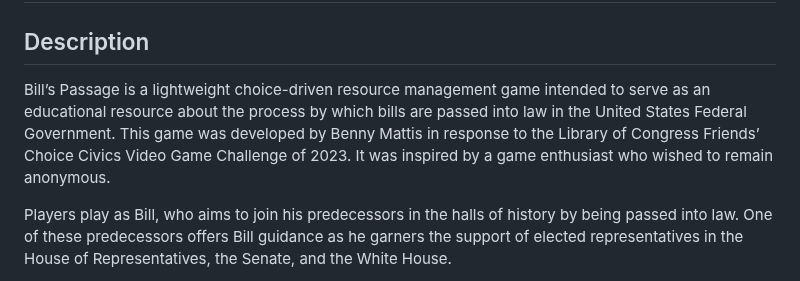
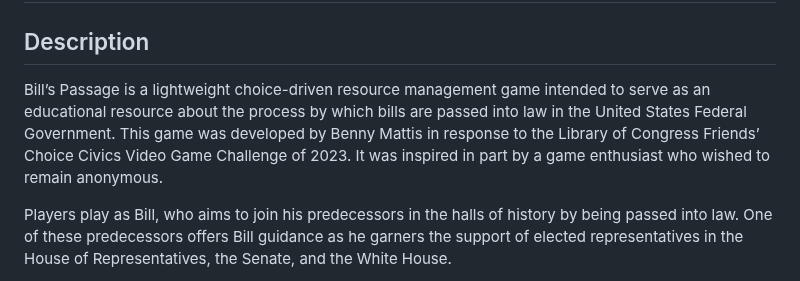
Before and after one commit to wbmattis2/bills-passage, a Markdown page: README.md, the part around the change. Drawn GitHub-style.

```diff
--- a/README.md
+++ b/README.md
@@ -1,6 +1,6 @@
 # Bill's Passage
 ## Description
-Bill’s Passage is a lightweight choice-driven resource management game intended to serve as an educational resource about the process by which bills are passed into law in the United States Federal Government. This game was developed by Benny Mattis in response to the Library of Congress Friends’ Choice Civics Video Game Challenge of 2023. It was inspired by a game enthusiast who wished to remain anonymous.
+Bill’s Passage is a lightweight choice-driven resource management game intended to serve as an educational resource about the process by which bills are passed into law in the United States Federal Government. This game was developed by Benny Mattis in response to the Library of Congress Friends’ Choice Civics Video Game Challenge of 2023. It was inspired in part by a game enthusiast who wished to remain anonymous.
 
 Players play as Bill, who aims to join his predecessors in the halls of history by being passed into law. One of these predecessors offers Bill guidance as he garners the support of elected representatives in the House of Representatives, the Senate, and the White House.
 
```
